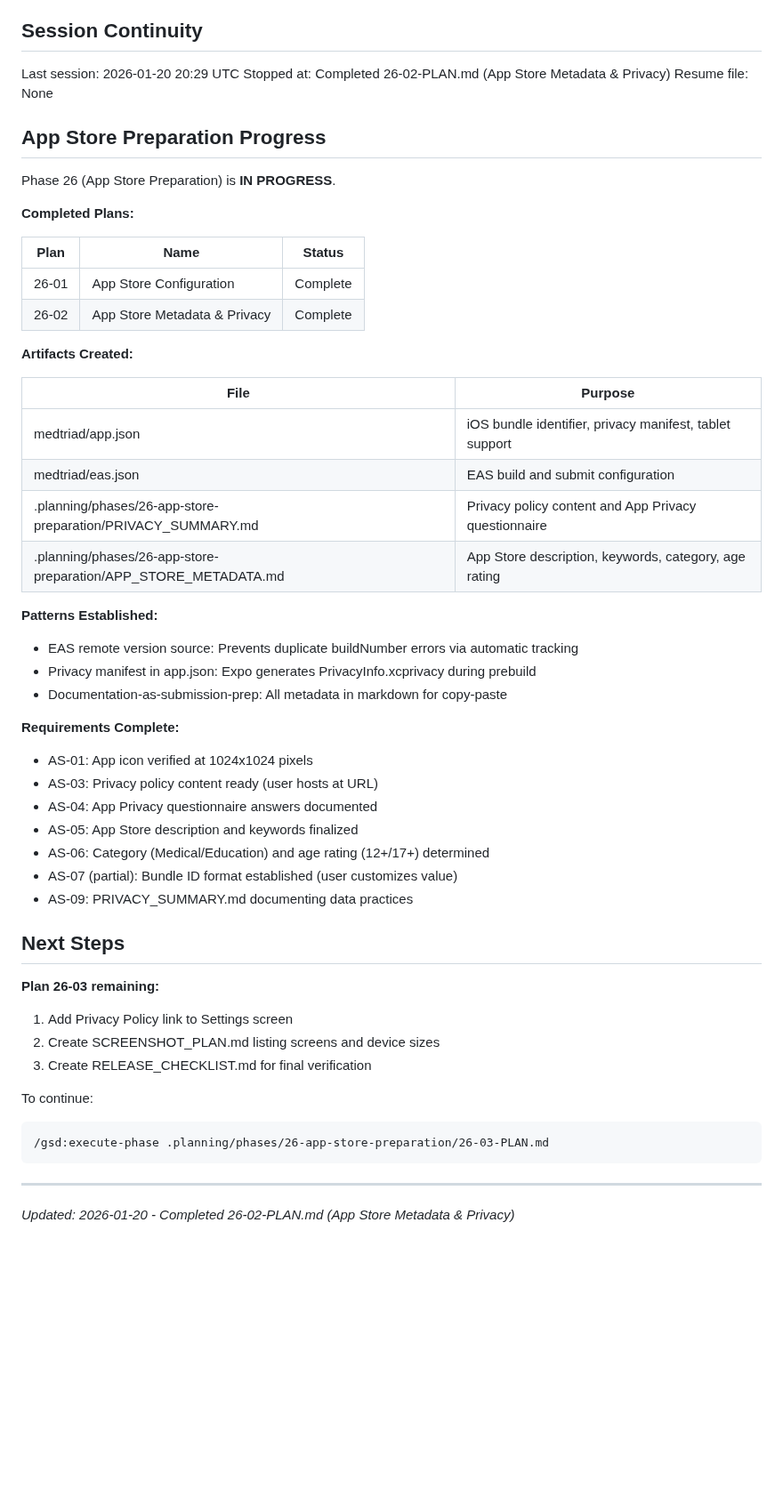
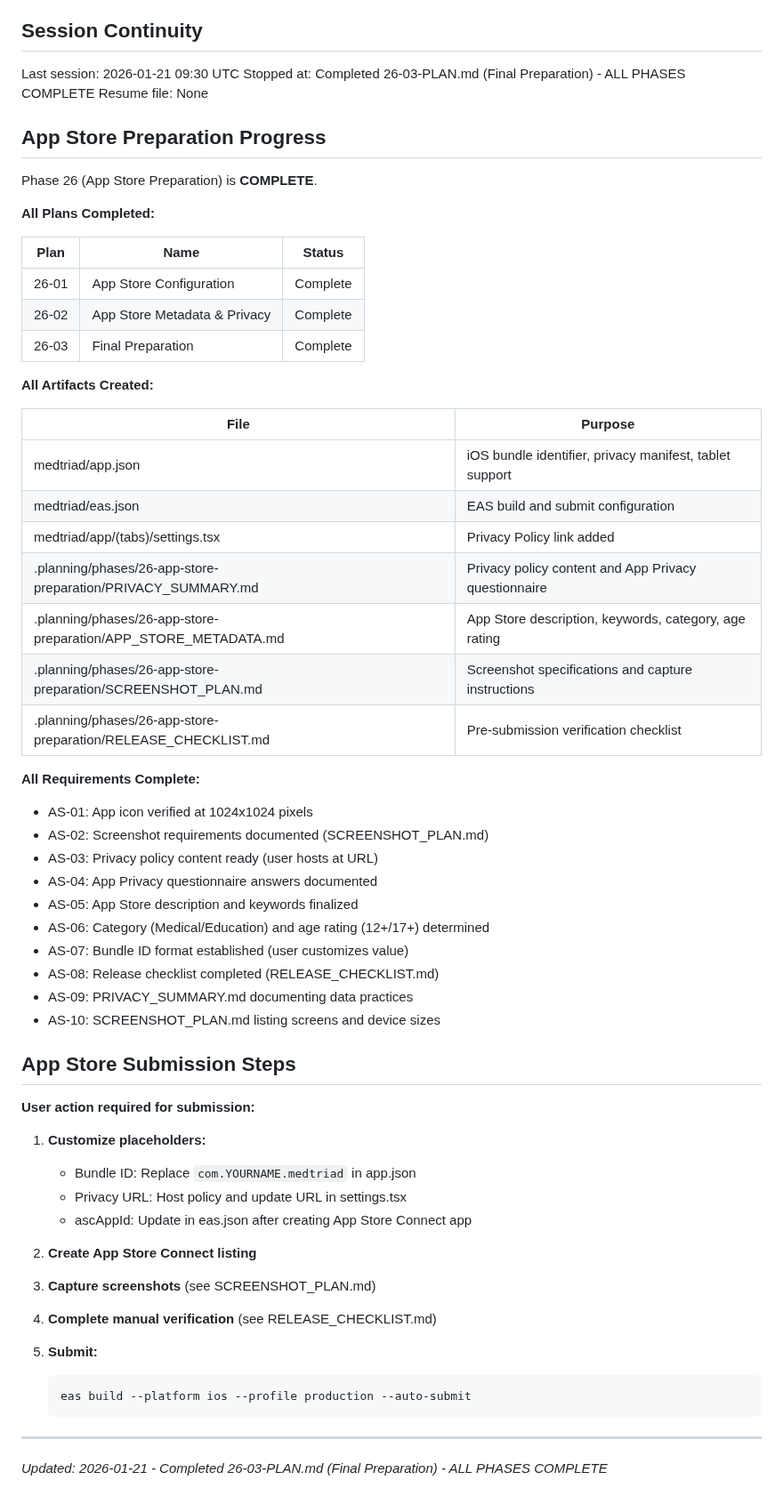
Before and after one commit to granqvistsanna-web/medtriad-app, a Markdown page: .planning/STATE.md, the part around one of its changes. Shown at 89% size. Rendered like a GitHub page; blank space fills up the shorter version.

Commit message:
docs(26-03): complete Final Preparation plan
Tasks completed: 4/4
- Add Privacy Policy link to Settings screen
- Create SCREENSHOT_PLAN.md
- Create and verify RELEASE_CHECKLIST.md
- User checkpoint verification

SUMMARY: .planning/phases/26-app-store-preparation/26-03-SUMMARY.md

Phase 26 (App Store Preparation) COMPLETE.
All 65 plans across 26 phases now complete.

````diff
--- a/.planning/STATE.md
+++ b/.planning/STATE.md
@@ -155,56 +155,65 @@ None.
 
 ## Session Continuity
 
-Last session: 2026-01-20 20:29 UTC
-Stopped at: Completed 26-02-PLAN.md (App Store Metadata & Privacy)
+Last session: 2026-01-21 09:30 UTC
+Stopped at: Completed 26-03-PLAN.md (Final Preparation) - ALL PHASES COMPLETE
 Resume file: None
 
 ## App Store Preparation Progress
 
-Phase 26 (App Store Preparation) is **IN PROGRESS**.
+Phase 26 (App Store Preparation) is **COMPLETE**.
 
-**Completed Plans:**
+**All Plans Completed:**
 
 | Plan | Name | Status |
 |------|------|--------|
 | 26-01 | App Store Configuration | Complete |
 | 26-02 | App Store Metadata & Privacy | Complete |
+| 26-03 | Final Preparation | Complete |
 
-**Artifacts Created:**
+**All Artifacts Created:**
 
 | File | Purpose |
 |------|---------|
 | medtriad/app.json | iOS bundle identifier, privacy manifest, tablet support |
 | medtriad/eas.json | EAS build and submit configuration |
+| medtriad/app/(tabs)/settings.tsx | Privacy Policy link added |
 | .planning/phases/26-app-store-preparation/PRIVACY_SUMMARY.md | Privacy policy content and App Privacy questionnaire |
 | .planning/phases/26-app-store-preparation/APP_STORE_METADATA.md | App Store description, keywords, category, age rating |
+| .planning/phases/26-app-store-preparation/SCREENSHOT_PLAN.md | Screenshot specifications and capture instructions |
+| .planning/phases/26-app-store-preparation/RELEASE_CHECKLIST.md | Pre-submission verification checklist |
 
-**Patterns Established:**
-- EAS remote version source: Prevents duplicate buildNumber errors via automatic tracking
-- Privacy manifest in app.json: Expo generates PrivacyInfo.xcprivacy during prebuild
-- Documentation-as-submission-prep: All metadata in markdown for copy-paste
-
-**Requirements Complete:**
+**All Requirements Complete:**
 - AS-01: App icon verified at 1024x1024 pixels
+- AS-02: Screenshot requirements documented (SCREENSHOT_PLAN.md)
 - AS-03: Privacy policy content ready (user hosts at URL)
 - AS-04: App Privacy questionnaire answers documented
 - AS-05: App Store description and keywords finalized
 - AS-06: Category (Medical/Education) and age rating (12+/17+) determined
-- AS-07 (partial): Bundle ID format established (user customizes value)
+- AS-07: Bundle ID format established (user customizes value)
+- AS-08: Release checklist completed (RELEASE_CHECKLIST.md)
 - AS-09: PRIVACY_SUMMARY.md documenting data practices
+- AS-10: SCREENSHOT_PLAN.md listing screens and device sizes
 
-## Next Steps
+## App Store Submission Steps
 
-**Plan 26-03 remaining:**
+**User action required for submission:**
 
-1. Add Privacy Policy link to Settings screen
-2. Create SCREENSHOT_PLAN.md listing screens and device sizes
-3. Create RELEASE_CHECKLIST.md for final verification
+1. **Customize placeholders:**
+   - Bundle ID: Replace `com.YOURNAME.medtriad` in app.json
+   - Privacy URL: Host policy and update URL in settings.tsx
+   - ascAppId: Update in eas.json after creating App Store Connect app
 
-To continue:
-```
-/gsd:execute-phase .planning/phases/26-app-store-preparation/26-03-PLAN.md
-```
+2. **Create App Store Connect listing**
+
+3. **Capture screenshots** (see SCREENSHOT_PLAN.md)
+
+4. **Complete manual verification** (see RELEASE_CHECKLIST.md)
+
+5. **Submit:**
+   ```bash
+   eas build --platform ios --profile production --auto-submit
+   ```
 
 ---
-*Updated: 2026-01-20 - Completed 26-02-PLAN.md (App Store Metadata & Privacy)*
+*Updated: 2026-01-21 - Completed 26-03-PLAN.md (Final Preparation) - ALL PHASES COMPLETE*
````
Also changed, not shown: other parts of .planning/STATE.md (+10 -10 lines), 1 other file.
